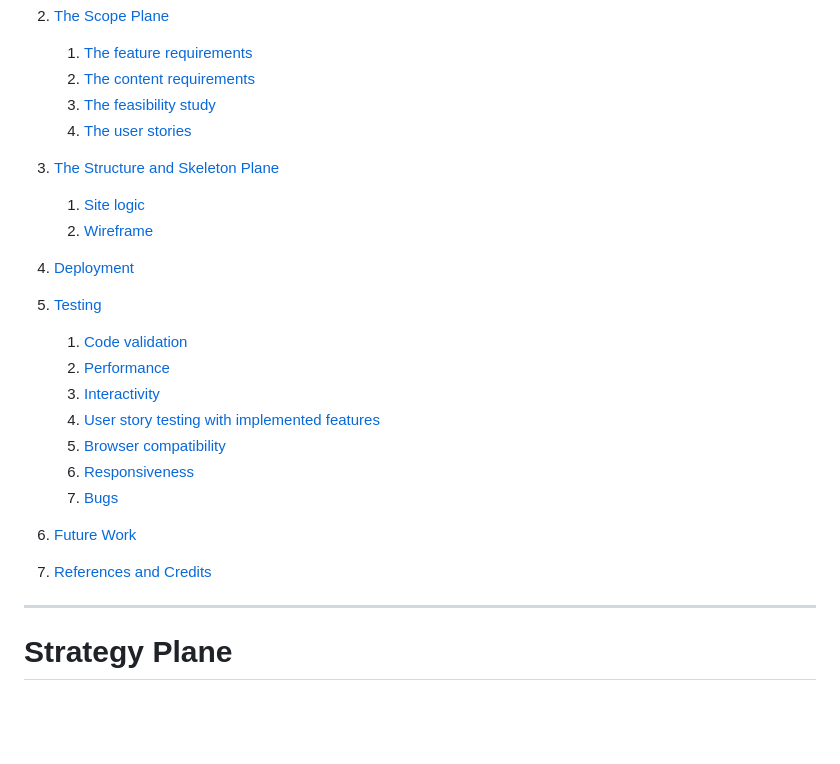
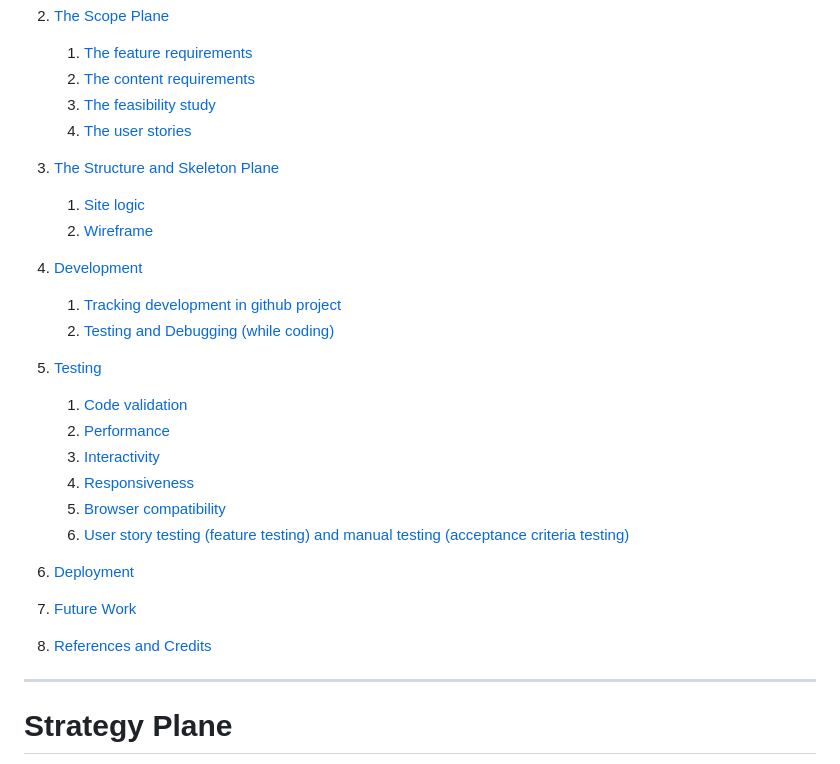
Before and after one commit to ysgurjar/pp4_expense_tracker, a Markdown page: README.md, the part around the change printed below. Drawn GitHub-style; blank space fills up the shorter version.

Commit message:
update readme table of contents structure

```diff
--- a/README.md
+++ b/README.md
@@ -19,17 +19,20 @@ Money Bee is an expense tracker application. Through the app, users can track in
     1. [Site logic](#site-logic)
     2. [Wireframe](#wireframe)
-4. [Deployment](#deployment)
+4. [Development](#development)
+    1. [Tracking development in github project](#tracking-development-in-github-project)
+    2. [Testing and Debugging (while coding)](#testing-and-debugging-while-coding)
 5. [Testing](#testing)
     1. [Code validation](#code-validation)
     2. [Performance](#performance)
     3. [Interactivity](#interactivity)
-    4. [User story testing with implemented features](#user-story-testing)
+    4. [Responsiveness](#responsiveness)
     5. [Browser compatibility](#browswer-compatibility)
-    6. [Responsiveness](#responsiveness)
-    7. [Bugs](#bugs)
-6. [Future Work](#future-work)
+    6. [User story testing (feature testing) and manual testing (acceptance criteria testing)](#user-story-testing)
 
-7. [References and Credits](#references)
+6. [Deployment](#deployment)
+7. [Future Work](#future-work)
+
+8. [References and Credits](#references)
 
 <hr>
 
```
Also changed, not shown: other parts of README.md (+1 -1 lines).
